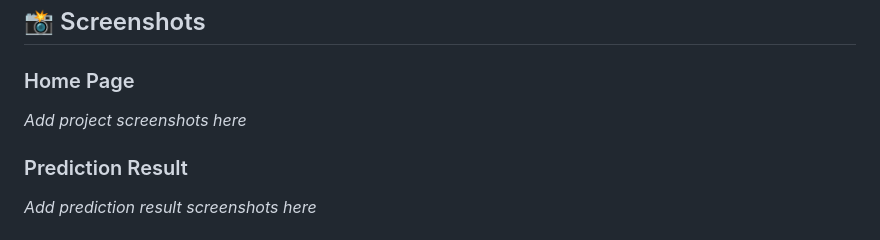
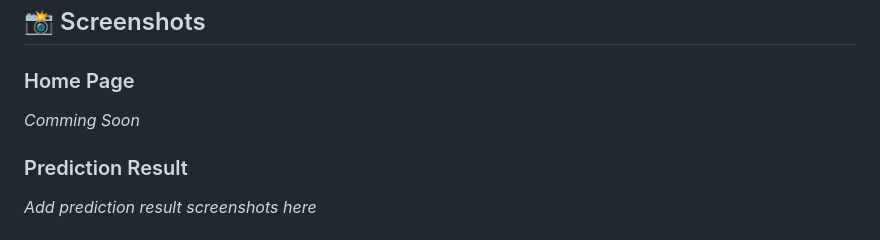
Before and after one commit to Ankana-Sadhukhan/plant-disease-detector, a Markdown page: README.md, the part around the change. Rendered like a GitHub page.

Commit message:
Update placeholder text for screenshots section

```diff
--- a/README.md
+++ b/README.md
@@ -151,7 +151,7 @@ Example categories may include:
 
 ### Home Page
 
-*Add project screenshots here*
+*Comming Soon*
 
 ### Prediction Result
 
```
